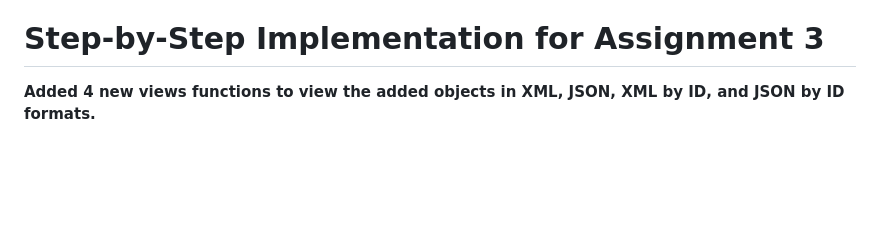
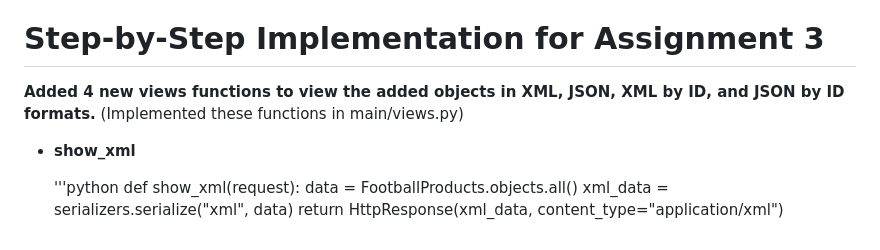
Before and after one commit to sultanadika/football-shop, a Markdown page: README.md, the part around the change. Drawn GitHub-style; blank space fills up the shorter version.

```diff
--- a/README.md
+++ b/README.md
@@ -186,4 +186,12 @@ How attackers exploit the website:
 
 # Step-by-Step Implementation for Assignment 3
 
-**Added 4 new views functions to view the added objects in XML, JSON, XML by ID, and JSON by ID formats.**
+**Added 4 new views functions to view the added objects in XML, JSON, XML by ID, and JSON by ID formats.** (Implemented these functions in main/views.py)
+
+- __show_xml__
+
+  '''python
+  def show_xml(request):
+    data = FootballProducts.objects.all()
+    xml_data = serializers.serialize("xml", data)
+    return HttpResponse(xml_data, content_type="application/xml")
```
